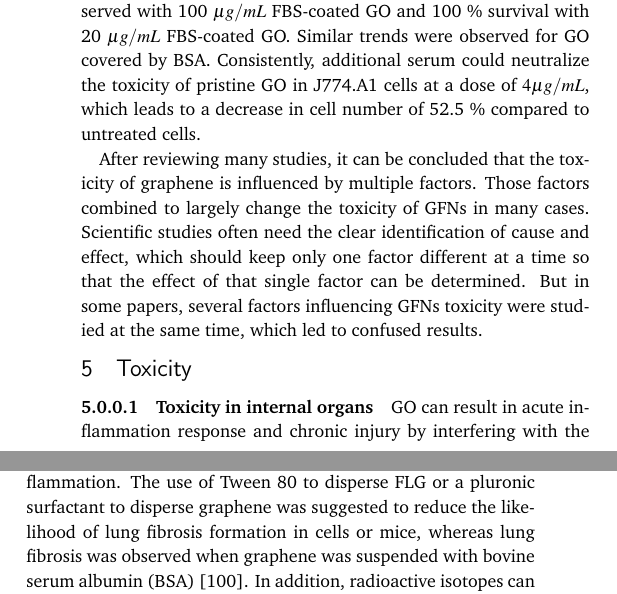
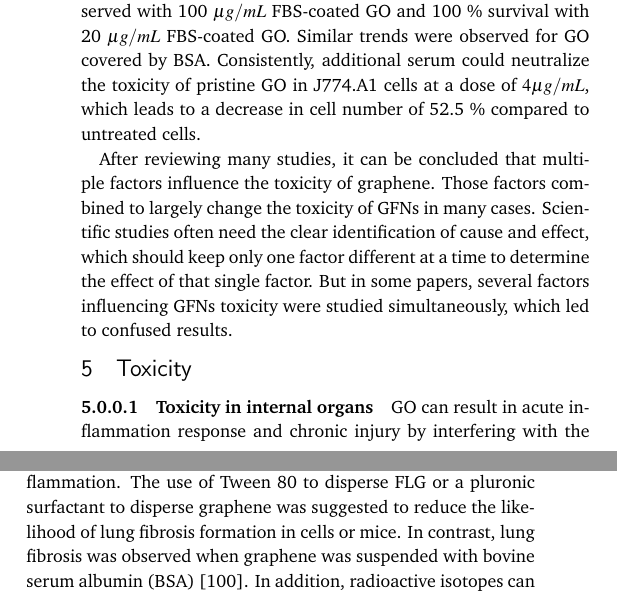
Before and after one commit to salimfadhley/mark_steele_3, a LaTeX document (mark_steele_hoax_3.tex): two parts of the columns of page 5 of 6, joined at a grey line, cut so that both start at the same text. Compiled offline with pdfLaTeX.

Commit message:
Updates from Overleaf

```diff
--- a/mark_steele_hoax_3.tex
+++ b/mark_steele_hoax_3.tex
@@ -231,11 +231,13 @@ Recently, the distribution and excretion/toxicity strategy has become an importa
 
 However, another study found that GO could not adhere to mucosal epithelial cells directly in the intestinal tract after the filial mice drank an aqueous GO solution because abundant proteins in the milk had adsorbed on the surface of the GO and thus inhibited their direct interaction with the mucosal epithelial cells. Protein corona mitigated the cytotoxicity of GO by limiting its physical interaction with the cell membrane and reducing the cellular morphological damage in HeLa, THP-1 and A549 cells. The cytotoxic effect was largely reduced when GO was pre-coated with FBS and incubated with cells; nearly 90\% survival was observed with 100 $\mu g/mL$ FBS-coated GO and 100 \% survival with 20 $\mu g/mL$ FBS-coated GO. Similar trends were observed for GO covered by BSA. Consistently, additional serum could neutralize the toxicity of pristine GO in J774.A1 cells at a dose of $4 \mu g/mL$, which leads to a decrease in cell number of 52.5 \% compared to untreated cells.
 
-After reviewing many studies, it can be concluded that the toxicity of graphene is influenced by multiple factors. Those factors combined to largely change the toxicity of GFNs in many cases. Scientific studies often need the clear identification of cause and effect, which should keep only one factor different at a time so that the effect of that single factor can be determined. But in some papers, several factors influencing GFNs toxicity were studied at the same time, which led to confused results.
+
+
+After reviewing many studies, it can be concluded that multiple factors influence the toxicity of graphene. Those factors combined to largely change the toxicity of GFNs in many cases. Scientific studies often need the clear identification of cause and effect, which should keep only one factor different at a time to determine the effect of that single factor. But in some papers, several factors influencing GFNs toxicity were studied simultaneously, which led to confused results.
 
 \section{Toxicity}
 \paragraph{Toxicity in internal organs}
-GO can result in acute inflammation response and chronic injury by interfering with the normal physiological functions of important organs. Oral gavage experiments did not show detectable absorption of GO through the gastrointestinal tract. Interestingly, a low dose of GO caused serious damage to the gastrointestinal tract after maternal mice drank a GO suspension rather than a high dose of GO because a low dose of GO without agglomeration can easily attach to the gastrointestinal surface and cause destruction through its abundant sharp edges. GFNs caused inflammation and remained in the lung on day 90 after a single intratracheal instillation and even translocated to lung lymph nodes by a nose-only inhalation. A high dose of GO that forms aggregations can block pulmonary blood vessels and result in dyspnea,. Platelet thrombi were observed at high concentrations of 1 and 2 mg/kg body weight via intravenous injection [89]. GO reportedly disrupted the alveolar-capillary barrier, allowing inflammatory cells to infiltrate the lungs and stimulating pro-inflammatory cytokines' release [99]. The increased levels of the protein markers collagen1, Gr1, CD68 and CD11b in the lungs could verify fibrosis and inflammation. The use of Tween 80 to disperse FLG or a pluronic surfactant to disperse graphene was suggested to reduce the likelihood of lung fibrosis formation in cells or mice, whereas lung fibrosis was observed when graphene was suspended with bovine serum albumin (BSA) [100]. In addition, radioactive isotopes can be delivered into the lungs, accompanied by a depth distribution of 125I-NGO in the lungs, and the isotopes might deposit there and result in mutations and cancers [30]. However, recent publications claimed no obvious pathological changes in mice exposed to low dosages of GO and functionalized graphene by intravenous injection, including aminated GO (GO-NH2), poly(acrylamide)-functionalized GO (GO-PAM), poly(acrylic acid)-functionalized GO (GO-PAA) and GO-PEG; only GO-PEG and GO-PAA induced less toxicity than pristine GO in vivo [31, 79, 89]. So the functional groups of GFNs and the working concentration or aggregate state largely influence the toxicity of GFNs. Recently, the ways to modify the functional group of GFNs, decrease the working concentration or change the aggregate condition are usually used to decrease the toxicity of GFNs.
+GO can result in acute inflammation response and chronic injury by interfering with the normal physiological functions of important organs. Oral gavage experiments did not show detectable absorption of GO through the gastrointestinal tract. Interestingly, a low dose of GO caused serious damage to the gastrointestinal tract after maternal mice drank a GO suspension rather than a high dose of GO because a low dose of GO without agglomeration can easily attach to the gastrointestinal surface and cause destruction through its abundant sharp edges. GFNs caused inflammation and remained in the lung on day 90 after a single intratracheal instillation and even translocated to lung lymph nodes by a nose-only inhalation. A high dose of GO that forms aggregations can block pulmonary blood vessels and result in dyspnea,. Platelet thrombi were observed at high concentrations of 1 and 2 mg/kg body weight via intravenous injection [89]. GO reportedly disrupted the alveolar-capillary barrier, allowing inflammatory cells to infiltrate the lungs and stimulating pro-inflammatory cytokines' release [99]. The increased levels of the protein markers collagen1, Gr1, CD68 and CD11b in the lungs could verify fibrosis and inflammation. The use of Tween 80 to disperse FLG or a pluronic surfactant to disperse graphene was suggested to reduce the likelihood of lung fibrosis formation in cells or mice. In contrast, lung fibrosis was observed when graphene was suspended with bovine serum albumin (BSA) [100]. In addition, radioactive isotopes can be delivered into the lungs, accompanied by a depth distribution of 125I-NGO in the lungs, and the isotopes might deposit there and result in mutations and cancers [30]. However, recent publications claimed no obvious pathological changes in mice exposed to low dosages of GO and functionalized graphene by intravenous injection, including aminated GO (GO-NH2), poly(acrylamide)-functionalized GO (GO-PAM), poly(acrylic acid)-functionalized GO (GO-PAA) and GO-PEG; only GO-PEG and GO-PAA induced less toxicity than pristine GO in vivo [31, 79, 89]. So the functional groups of GFNs and the working concentration or aggregate state largely influence the toxicity of GFNs. Recently, the ways to modify the functional group of GFNs, decrease the working concentration or change the aggregate condition are usually used to decrease the toxicity of GFNs.
 
 \paragraph{Toxicity in the central nervous system} Graphene has largely benefited neurosurgery with the application of drug/gene delivery for brain tumour treatment, intracranial and spinal biocompatible devices, biosensing and bioimaging techniques. Studies regarding the potentialities or risks of graphene in the brain have emerged. In the chicken embryo model, pristine graphene flakes decreased the ribonucleic acid level and the rate of deoxyribonucleic acid synthesis, leading to harmful effects on brain tissue development and the atypical ultrastructure was observed in the brain [101]. The recent researches of GFNs in the central nervous system are mostly involved in the application rather than the toxicity. The data of the toxic study on GFNs is underway.
 
```
Also changed, not shown: mark_steele_hoax_3.tex (4 more changed lines).
